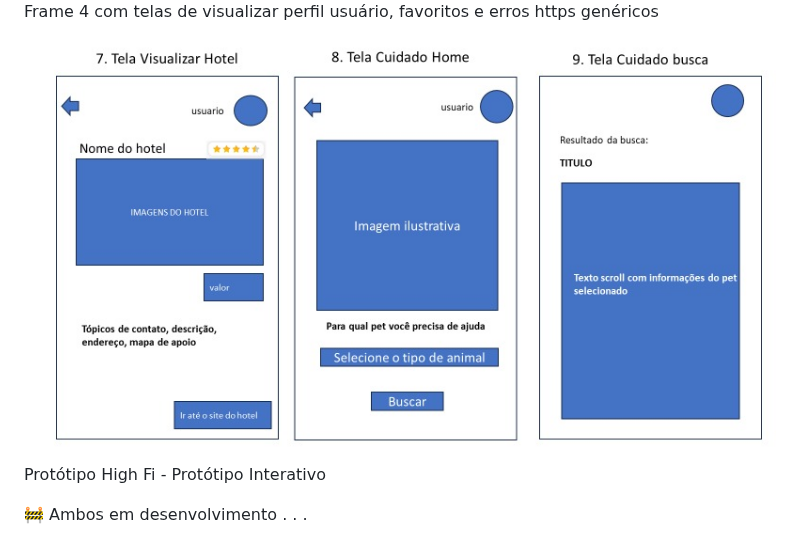
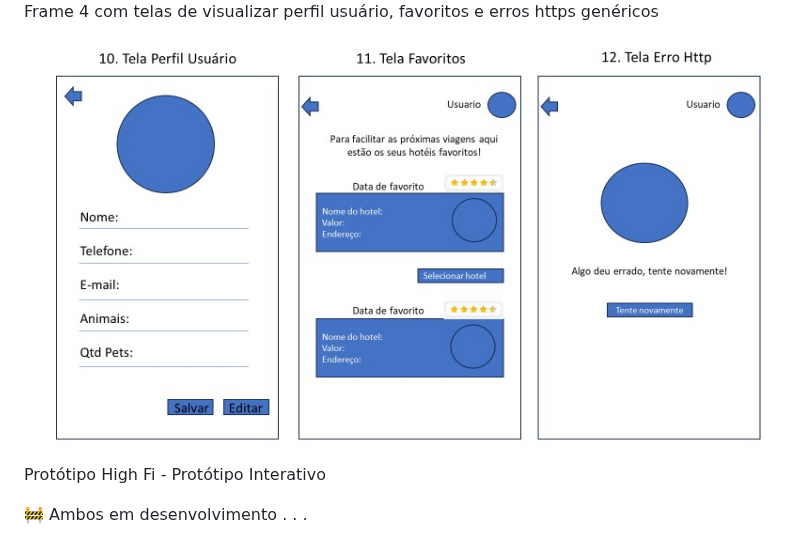
Before and after one commit to Anndrei87/FeriasPet, a Markdown page: README.md, the part around one of its changes. Rendered like a GitHub page.

```diff
--- a/README.md
+++ b/README.md
@@ -318,7 +318,7 @@ Abaixo será listado os RNFs do projeto:
 
    Frame 4 com telas de visualizar perfil usuário, favoritos e erros https genéricos
    <div>
-      <img src="./assets/low-fi/frame3.jpeg">
+      <img src="./assets/low-fi/frame4.jpeg">
    </div>
 
    Protótipo High Fi - Protótipo Interativo
```
Also changed, not shown: other parts of README.md (+1 -1 lines).
